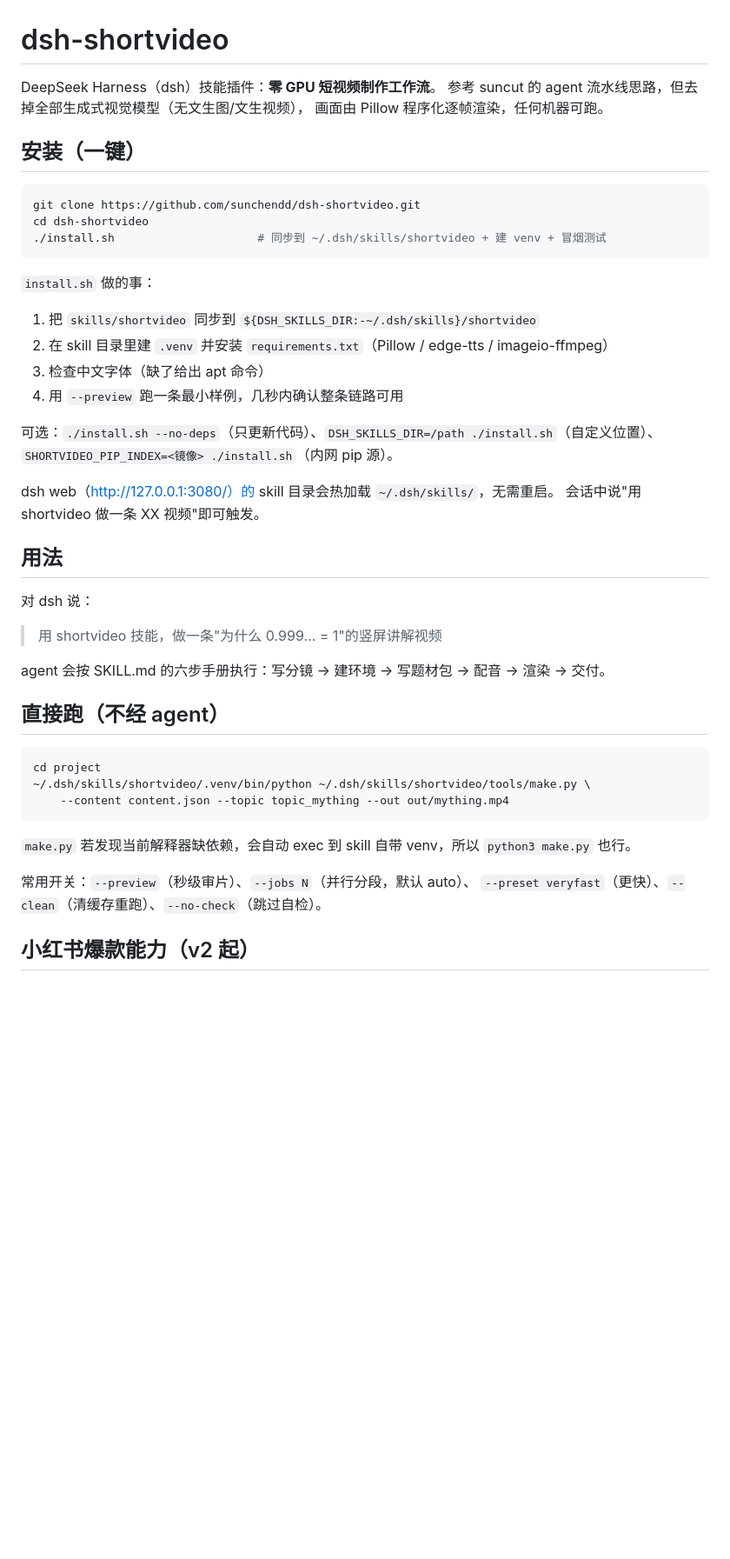
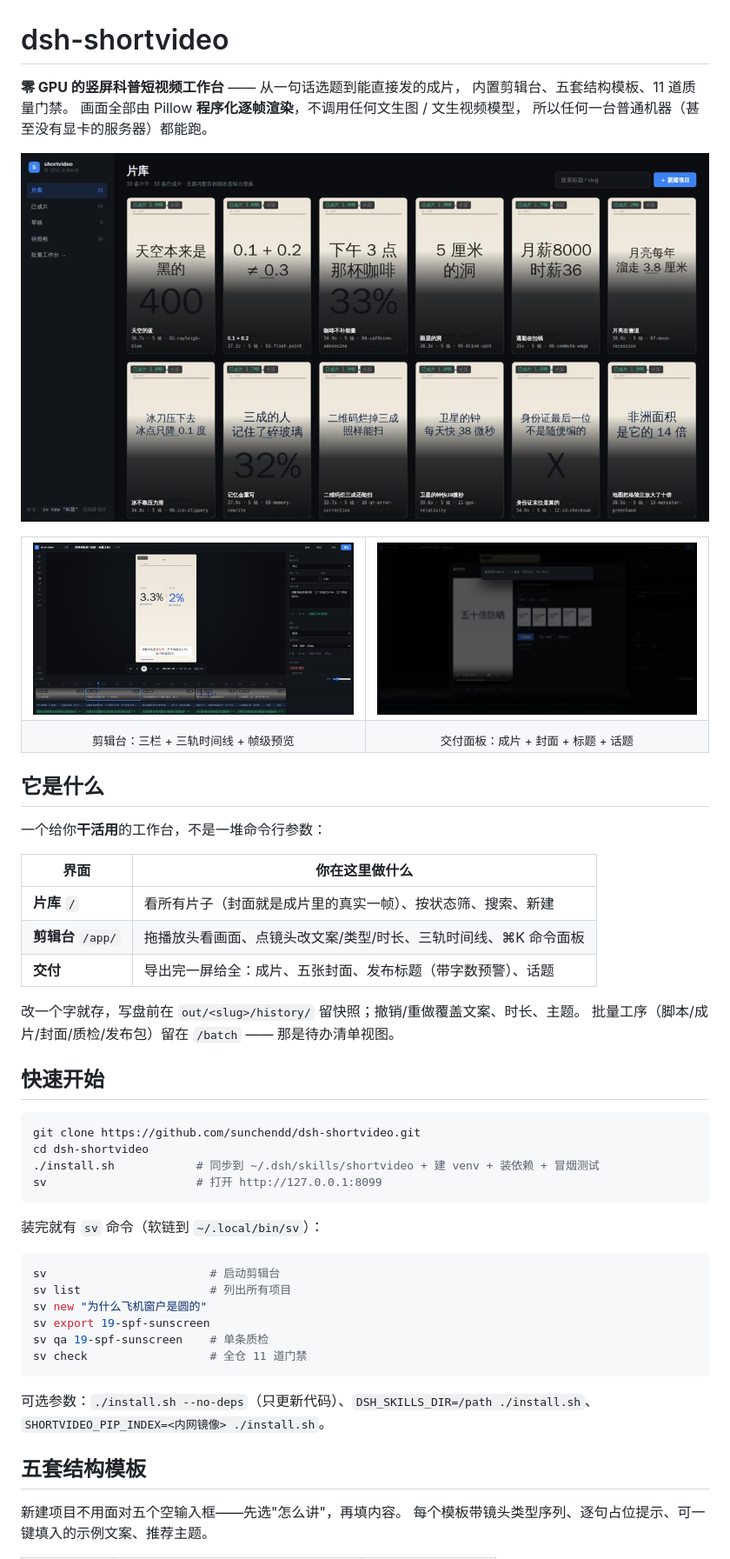
Before and after one commit to sunchendd/dsh-shortvideo, a Markdown page: README.md, the part around one of its changes. Shown at 87% size. Drawn GitHub-style; pictures changed too: docs/screens/deliver.jpg (added), docs/screens/editor.jpg (added); blank space fills up the shorter version.

````diff
--- a/README.md
+++ b/README.md
@@ -1,50 +1,61 @@
 # dsh-shortvideo
 
-DeepSeek Harness（dsh）技能插件：**零 GPU 短视频制作工作流**。
-参考 suncut 的 agent 流水线思路，但去掉全部生成式视觉模型（无文生图/文生视频），
-画面由 Pillow 程序化逐帧渲染，任何机器可跑。
+**零 GPU 的竖屏科普短视频工作台** —— 从一句话选题到能直接发的成片，
+内置剪辑台、五套结构模板、11 道质量门禁。
+画面全部由 Pillow **程序化逐帧渲染**，不调用任何文生图 / 文生视频模型，
+所以任何一台普通机器（甚至没有显卡的服务器）都能跑。
 
-## 安装（一键）
+![片库](docs/screens/library.jpg)
+
+<table>
+<tr>
+<td width="50%"><img src="docs/screens/editor.jpg" alt="剪辑台"></td>
+<td width="50%"><img src="docs/screens/deliver.jpg" alt="交付面板"></td>
+</tr>
+<tr>
+<td align="center"><sub>剪辑台：三栏 + 三轨时间线 + 帧级预览</sub></td>
+<td align="center"><sub>交付面板：成片 + 封面 + 标题 + 话题</sub></td>
+</tr>
+</table>
+
+## 它是什么
+
+一个给你**干活用**的工作台，不是一堆命令行参数：
+
+| 界面 | 你在这里做什么 |
+|---|---|
+| **片库** `/` | 看所有片子（封面就是成片里的真实一帧）、按状态筛、搜索、新建 |
+| **剪辑台** `/app/` | 拖播放头看画面、点镜头改文案/类型/时长、三轨时间线、⌘K 命令面板 |
+| **交付** | 导出完一屏给全：成片、五张封面、发布标题（带字数预警）、话题 |
+
+改一个字就存，写盘前在 `out/<slug>/history/` 留快照；撤销/重做覆盖文案、时长、主题。
+批量工序（脚本/成片/封面/质检/发布包）留在 `/batch` —— 那是待办清单视图。
+
+## 快速开始
 
 ```bash
 git clone https://github.com/sunchendd/dsh-shortvideo.git
 cd dsh-shortvideo
-./install.sh                     # 同步到 ~/.dsh/skills/shortvideo + 建 venv + 冒烟测试
+./install.sh            # 同步到 ~/.dsh/skills/shortvideo + 建 venv + 装依赖 + 冒烟测试
+sv                      # 打开 http://127.0.0.1:8099
 ```
 
-`install.sh` 做的事：
-
-1. 把 `skills/shortvideo` 同步到 `${DSH_SKILLS_DIR:-~/.dsh/skills}/shortvideo`
-2. 在 skill 目录里建 `.venv` 并安装 `requirements.txt`（Pillow / edge-tts / imageio-ffmpeg）
-3. 检查中文字体（缺了给出 apt 命令）
-4. 用 `--preview` 跑一条最小样例，几秒内确认整条链路可用
-
-可选：`./install.sh --no-deps`（只更新代码）、`DSH_SKILLS_DIR=/path ./install.sh`（自定义位置）、
-`SHORTVIDEO_PIP_INDEX=<镜像> ./install.sh`（内网 pip 源）。
-
-dsh web（http://127.0.0.1:3080/）的 skill 目录会热加载 `~/.dsh/skills/`，无需重启。
-会话中说"用 shortvideo 做一条 XX 视频"即可触发。
-
-## 用法
-
-对 dsh 说：
-> 用 shortvideo 技能，做一条"为什么 0.999… = 1"的竖屏讲解视频
-
-agent 会按 SKILL.md 的六步手册执行：写分镜 → 建环境 → 写题材包 → 配音 →
-渲染 → 交付。
-
-## 直接跑（不经 agent）
+装完就有 `sv` 命令（软链到 `~/.local/bin/sv`）：
 
 ```bash
-cd project
-~/.dsh/skills/shortvideo/.venv/bin/python ~/.dsh/skills/shortvideo/tools/make.py \
-    --content content.json --topic topic_mything --out out/mything.mp4
+sv                        # 启动剪辑台
+sv list                   # 列出所有项目
+sv new "为什么飞机窗户是圆的"
+sv export 19-spf-sunscreen
+sv qa 19-spf-sunscreen    # 单条质检
+sv check                  # 全仓 11 道门禁
 ```
 
-`make.py` 若发现当前解释器缺依赖，会自动 exec 到 skill 自带 venv，所以 `python3 make.py` 也行。
+可选参数：`./install.sh --no-deps`（只更新代码）、`DSH_SKILLS_DIR=/path ./install.sh`、
+`SHORTVIDEO_PIP_INDEX=<内网镜像> ./install.sh`。
 
-常用开关：`--preview`（秒级审片）、`--jobs N`（并行分段，默认 auto）、
-`--preset veryfast`（更快）、`--clean`（清缓存重跑）、`--no-check`（跳过自检）。
+## 五套结构模板
 
-## 小红书爆款能力（v2 起）
+新建项目不用面对五个空输入框——先选"怎么讲"，再填内容。
+每个模板带镜头类型序列、逐句占位提示、可一键填入的示例文案、推荐主题。
 
````
Also changed, not shown: other parts of README.md (+61 -118 lines), 5 other files.
